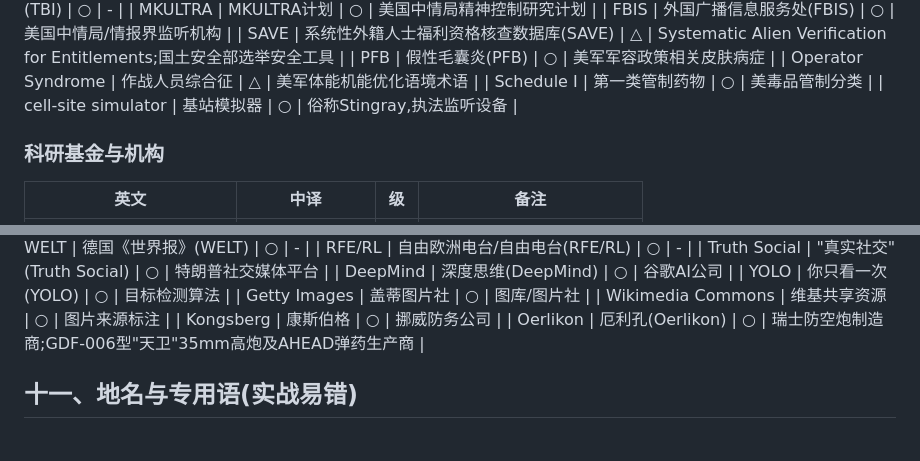
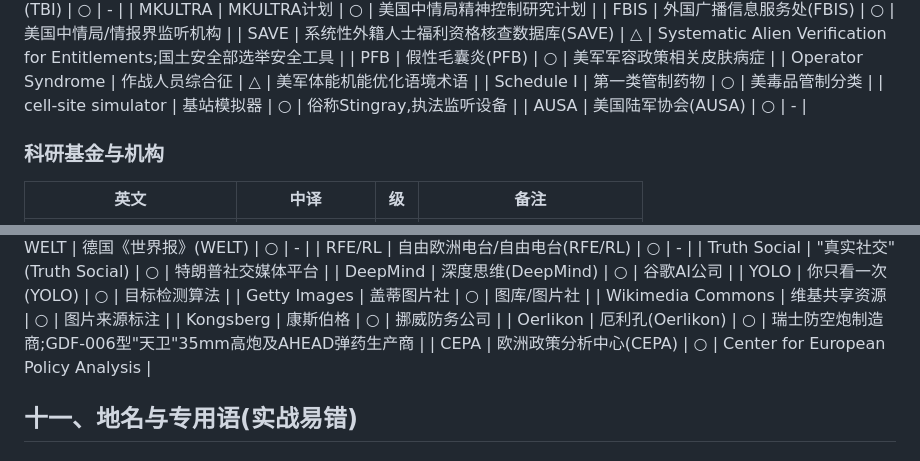
Before and after one commit to zjdmyyzyq-stack/mcpcherryworker, a Markdown page: 国际军事地缘专用名词库.md, 2 parts joined by grey strips. GitHub-like rendering.

```diff
--- a/国际军事地缘专用名词库.md
+++ b/国际军事地缘专用名词库.md
@@ -924,6 +924,8 @@
 | Operator Syndrome | 作战人员综合征 | △ | 美军体能机能优化语境术语 |
 | Schedule I | 第一类管制药物 | ○ | 美毒品管制分类 |
 | cell-site simulator | 基站模拟器 | ○ | 俗称Stingray,执法监听设备 |
+| AUSA | 美国陆军协会(AUSA) | ○ | - |
+
 
 ### 科研基金与机构
 | 英文 | 中译 | 级 | 备注 |
@@ -1036,6 +1038,8 @@
 | Wikimedia Commons | 维基共享资源 | ○ | 图片来源标注 |
 | Kongsberg | 康斯伯格 | ○ | 挪威防务公司 |
 | Oerlikon | 厄利孔(Oerlikon) | ○ | 瑞士防空炮制造商;GDF-006型"天卫"35mm高炮及AHEAD弹药生产商 |
+| CEPA | 欧洲政策分析中心(CEPA) | ○ | Center for European Policy Analysis |
+
 
 ## 十一、地名与专用语(实战易错)
 
```
